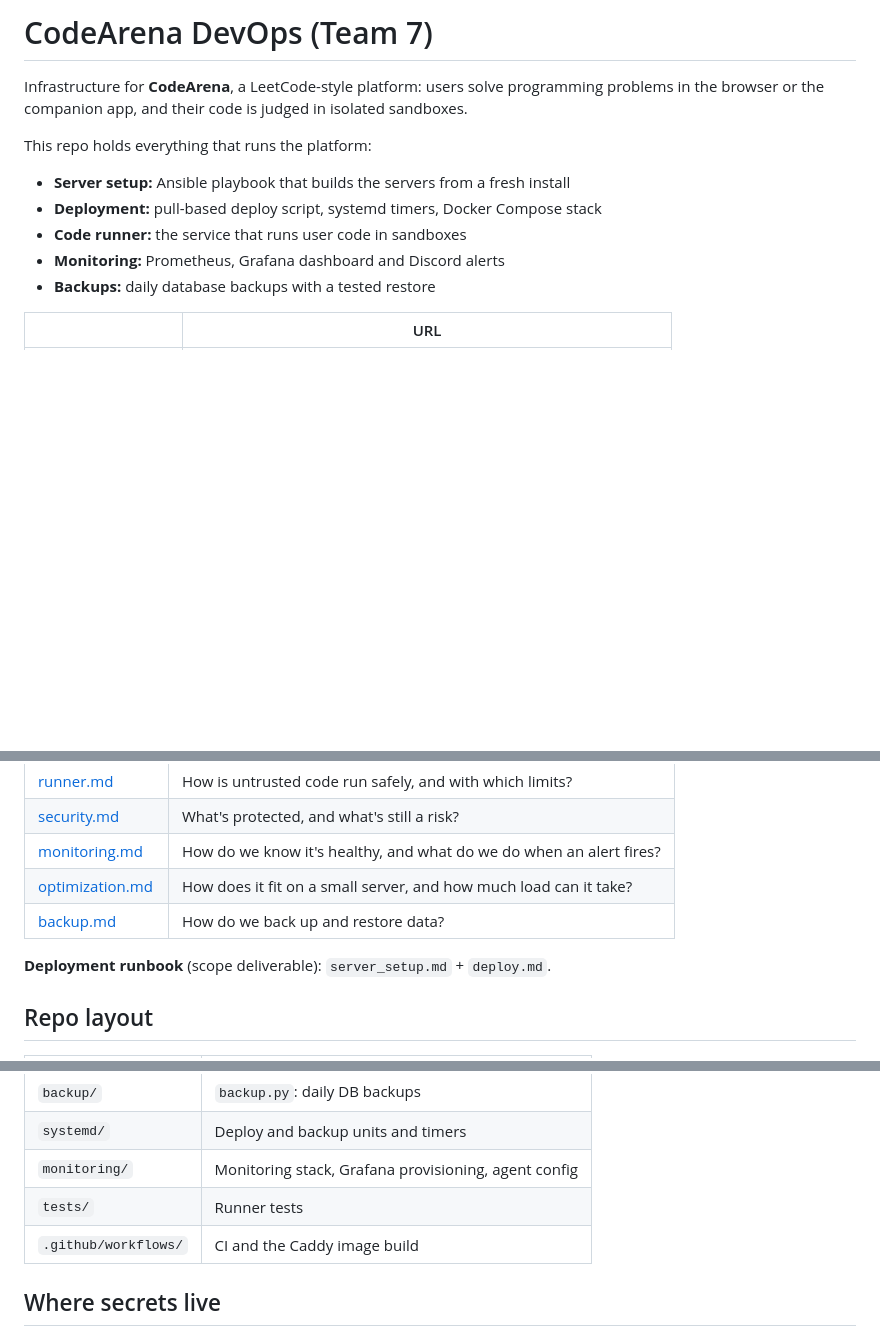
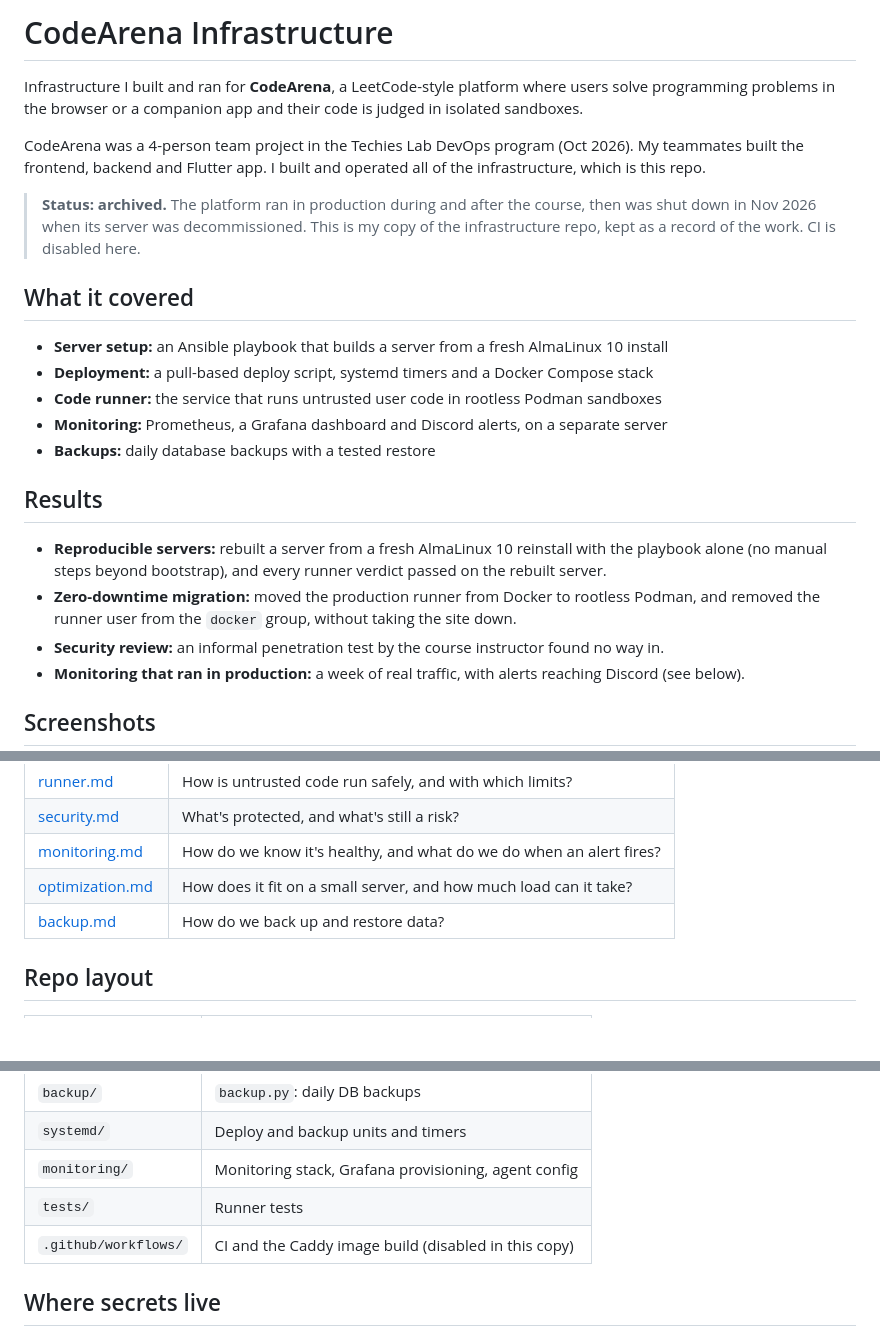
Before and after one commit to TahaAli226/codearena-infra, a Markdown page: README.md, 3 parts joined by grey strips. Rendered like a GitHub page; blank space fills up the shorter version.

```diff
--- a/README.md
+++ b/README.md
@@ -1,13 +1,24 @@
-# CodeArena DevOps (Team 7)
+# CodeArena Infrastructure
 
-Infrastructure for **CodeArena**, a LeetCode-style platform: users solve programming problems in the browser or the companion app, and their code is judged in isolated sandboxes.
+Infrastructure I built and ran for **CodeArena**, a LeetCode-style platform where users solve programming problems in the browser or a companion app and their code is judged in isolated sandboxes.
 
-This repo holds everything that runs the platform:
-- **Server setup:** Ansible playbook that builds the servers from a fresh install
-- **Deployment:** pull-based deploy script, systemd timers, Docker Compose stack
-- **Code runner:** the service that runs user code in sandboxes
-- **Monitoring:** Prometheus, Grafana dashboard and Discord alerts
+CodeArena was a 4-person team project in the Techies Lab DevOps program (Oct 2026). My teammates built the frontend, backend and Flutter app. I built and operated all of the infrastructure, which is this repo.
+
+> **Status: archived.** The platform ran in production during and after the course, then was shut down in Nov 2026 when its server was decommissioned. This is my copy of the infrastructure repo, kept as a record of the work. CI is disabled here.
+
+## What it covered
+- **Server setup:** an Ansible playbook that builds a server from a fresh AlmaLinux 10 install
+- **Deployment:** a pull-based deploy script, systemd timers and a Docker Compose stack
+- **Code runner:** the service that runs untrusted user code in rootless Podman sandboxes
+- **Monitoring:** Prometheus, a Grafana dashboard and Discord alerts, on a separate server
 - **Backups:** daily database backups with a tested restore
 
-| | URL |
+## Results
+- **Reproducible servers:** rebuilt a server from a fresh AlmaLinux 10 reinstall with the playbook alone (no manual steps beyond bootstrap), and every runner verdict passed on the rebuilt server.
+- **Zero-downtime migration:** moved the production runner from Docker to rootless Podman, and removed the runner user from the `docker` group, without taking the site down.
+- **Security review:** an informal penetration test by the course instructor found no way in.
+- **Monitoring that ran in production:** a week of real traffic, with alerts reaching Discord (see below).
+
+## Screenshots
+| | |
 |---|---|
@@ -79,8 +105,6 @@ Docker and Caddy are used instead of the scope's Podman and Nginx, approved by t
 | [monitoring.md](docs/monitoring.md) | How do we know it's healthy, and what do we do when an alert fires? |
 | [optimization.md](docs/optimization.md) | How does it fit on a small server, and how much load can it take? |
 | [backup.md](docs/backup.md) | How do we back up and restore data? |
-
-**Deployment runbook** (scope deliverable): `server_setup.md` + `deploy.md`.
 
 ## Repo layout
 | Path | What |
@@ -95,7 +119,7 @@ Docker and Caddy are used instead of the scope's Podman and Nginx, approved by t
 | `systemd/` | Deploy and backup units and timers |
 | `monitoring/` | Monitoring stack, Grafana provisioning, agent config |
 | `tests/` | Runner tests |
-| `.github/workflows/` | CI and the Caddy image build |
+| `.github/workflows/` | CI and the Caddy image build (disabled in this copy) |
 
 ## Where secrets live
 All secrets come from one place, the Ansible vault (`ansible/group_vars/all/vault.yml`). Each service gets only its own.
```
Also changed, not shown: other parts of README.md (+23 -8 lines), docs/monitoring.md (+1 -1 lines), docs/runner.md (+25 -0 lines), docs/images/alert-firing.png (added), docs/images/deploy-notification.png (added), docs/images/grafana-dashboard.png (added), docs/images/verdict-accepted.png (added), docs/images/verdict-wrong-answer.png (added).
